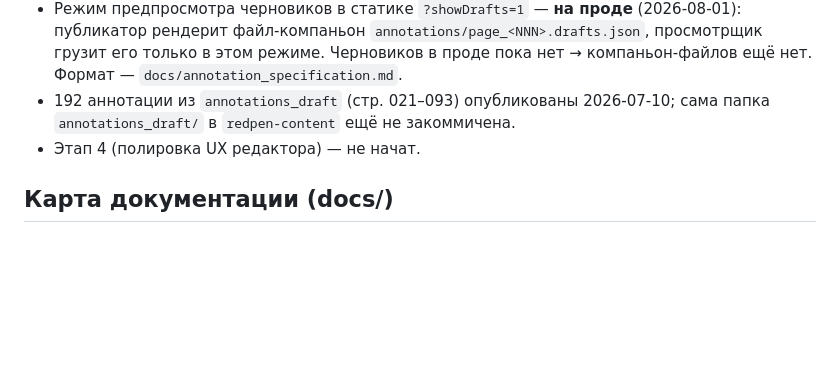
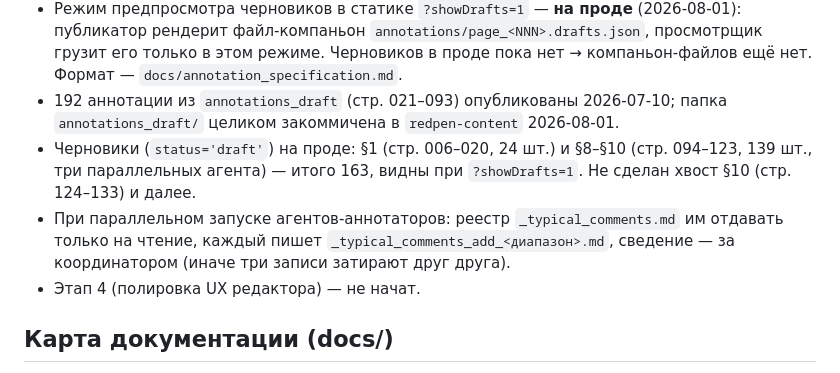
Before and after one commit to volokhonsky/redpen-infra, a Markdown page: CLAUDE.md, the part around the change. Drawn GitHub-style; blank space fills up the shorter version.

```diff
--- a/CLAUDE.md
+++ b/CLAUDE.md
@@ -106,7 +106,13 @@ redpen-api-1` (publish_all на старте) → curl-проверки → ре
   режиме. Черновиков в проде пока нет → компаньон-файлов ещё нет. Формат —
   `docs/annotation_specification.md`.
 - 192 аннотации из `annotations_draft` (стр. 021–093) опубликованы 2026-07-10;
-  сама папка `annotations_draft/` в `redpen-content` ещё не закоммичена.
+  папка `annotations_draft/` целиком закоммичена в `redpen-content` 2026-08-01.
+- Черновики (`status='draft'`) на проде: §1 (стр. 006–020, 24 шт.) и §8–§10
+  (стр. 094–123, 139 шт., три параллельных агента) — итого 163, видны при
+  `?showDrafts=1`. Не сделан хвост §10 (стр. 124–133) и далее.
+- При параллельном запуске агентов-аннотаторов: реестр `_typical_comments.md`
+  им отдавать только на чтение, каждый пишет `_typical_comments_add_<диапазон>.md`,
+  сведение — за координатором (иначе три записи затирают друг друга).
 - Этап 4 (полировка UX редактора) — не начат.
 
 ## Карта документации (docs/)
```
Also changed, not shown: docs/deployment-log.md (+52 -0 lines).
